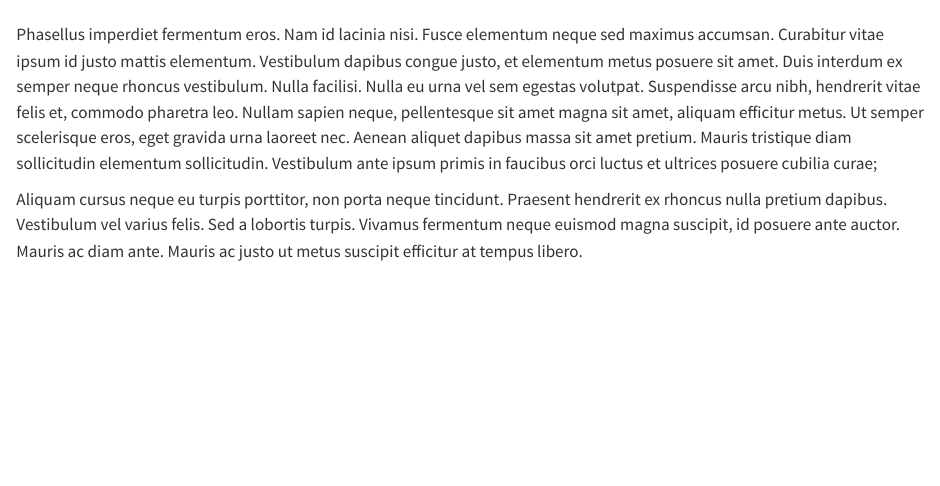
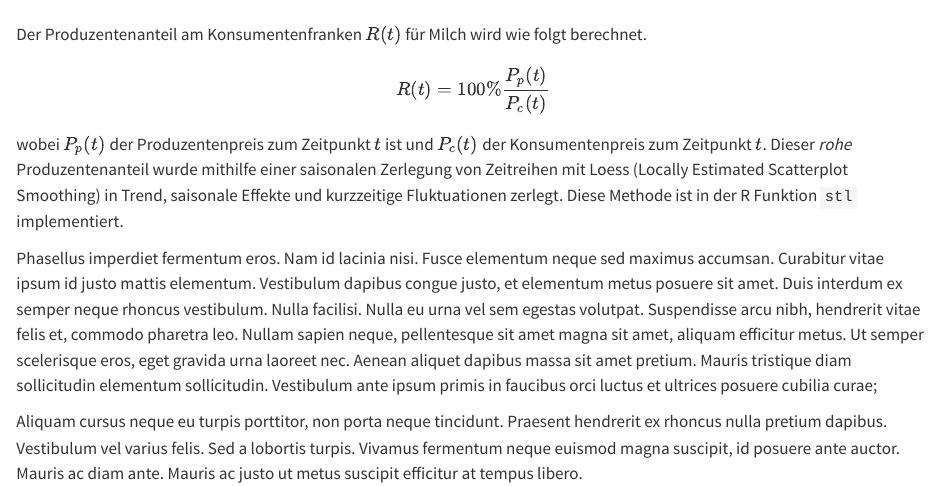
Before and after one commit to blw-ofag-ufag/poc-producers-share, a Quarto document (docs/index.qmd): the page in a window 1100 px wide, from 1360 px down. Rendered offline with R 4.5, knitr and Pandoc in place of Quarto, with nearby package versions.

Commit message:
add equation

````diff
--- a/docs/index.qmd
+++ b/docs/index.qmd
@@ -21,6 +21,12 @@ Curabitur fermentum lorem vel augue finibus, quis sodales nisi gravida. Mauris e
 
 ```
 
+Der Produzentenanteil am Konsumentenfranken $R(t)$ für Milch wird wie folgt berechnet.
+$$
+R(t) = 100\% \frac{P_p(t)}{P_c(t)}
+$$
+wobei $P_p(t)$ der Produzentenpreis zum Zeitpunkt $t$ ist und $P_c(t)$ der Konsumentenpreis zum Zeitpunkt $t$. Dieser *rohe* Produzentenanteil wurde mithilfe einer saisonalen Zerlegung von Zeitreihen mit Loess (Locally Estimated Scatterplot Smoothing) in Trend, saisonale Effekte und kurzzeitige Fluktuationen zerlegt. Diese Methode ist in der R Funktion `stl` implementiert.
+
 Phasellus imperdiet fermentum eros. Nam id lacinia nisi. Fusce elementum neque sed maximus accumsan. Curabitur vitae ipsum id justo mattis elementum. Vestibulum dapibus congue justo, et elementum metus posuere sit amet. Duis interdum ex semper neque rhoncus vestibulum. Nulla facilisi. Nulla eu urna vel sem egestas volutpat. Suspendisse arcu nibh, hendrerit vitae felis et, commodo pharetra leo. Nullam sapien neque, pellentesque sit amet magna sit amet, aliquam efficitur metus. Ut semper scelerisque eros, eget gravida urna laoreet nec. Aenean aliquet dapibus massa sit amet pretium. Mauris tristique diam sollicitudin elementum sollicitudin. Vestibulum ante ipsum primis in faucibus orci luctus et ultrices posuere cubilia curae;
 
 Aliquam cursus neque eu turpis porttitor, non porta neque tincidunt. Praesent hendrerit ex rhoncus nulla pretium dapibus. Vestibulum vel varius felis. Sed a lobortis turpis. Vivamus fermentum neque euismod magna suscipit, id posuere ante auctor. Mauris ac diam ante. Mauris ac justo ut metus suscipit efficitur at tempus libero.
````
Also changed, not shown: 2 other files.
